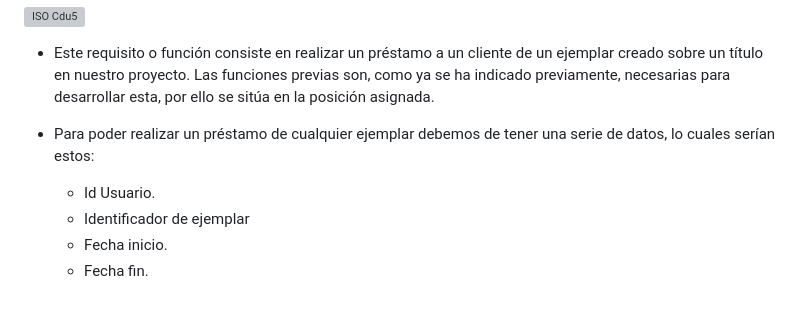
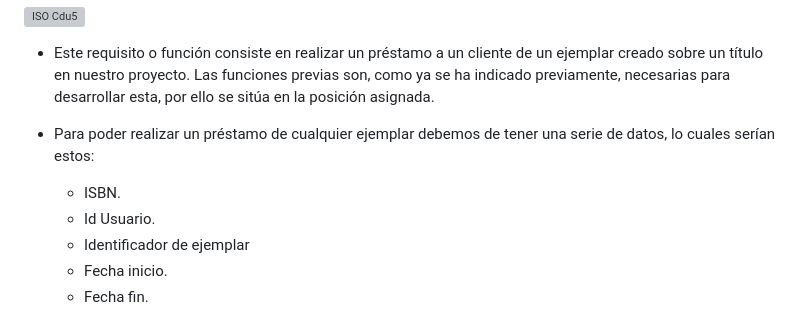
Before and after one commit to RaulJDlCRUZ/Lorem-Software, a Markdown page: Documentacion/Requisitos, análisis y diseño de feature 5.md, the part around the change. Drawn GitHub-style; grey boxes are pictures that could not be loaded.

```diff
--- a/Documentacion/Requisitos, análisis y diseño de feature 5.md
+++ b/Documentacion/Requisitos, análisis y diseño de feature 5.md
@@ -5,6 +5,7 @@ Hacer un préstamo.
 - Este requisito o función consiste en realizar un préstamo a un cliente de un ejemplar creado sobre un título en nuestro proyecto. Las funciones previas son, como ya se ha
   indicado previamente, necesarias para desarrollar esta, por ello se sitúa en la posición asignada.
 - Para poder realizar un préstamo de cualquier ejemplar debemos de tener una serie de datos, lo cuales serían estos:
+    - ISBN.
     -	Id Usuario.
     -	Identificador de ejemplar
     -	Fecha inicio.
```
